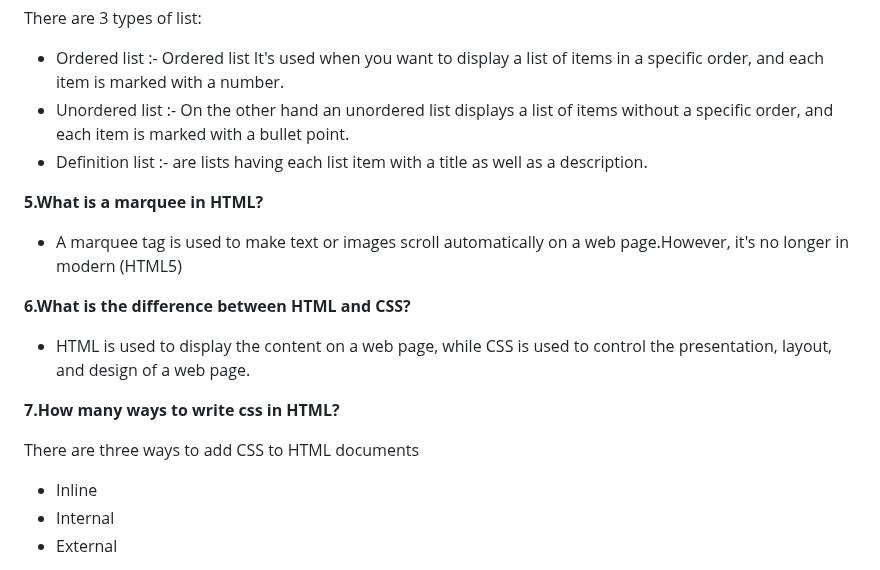
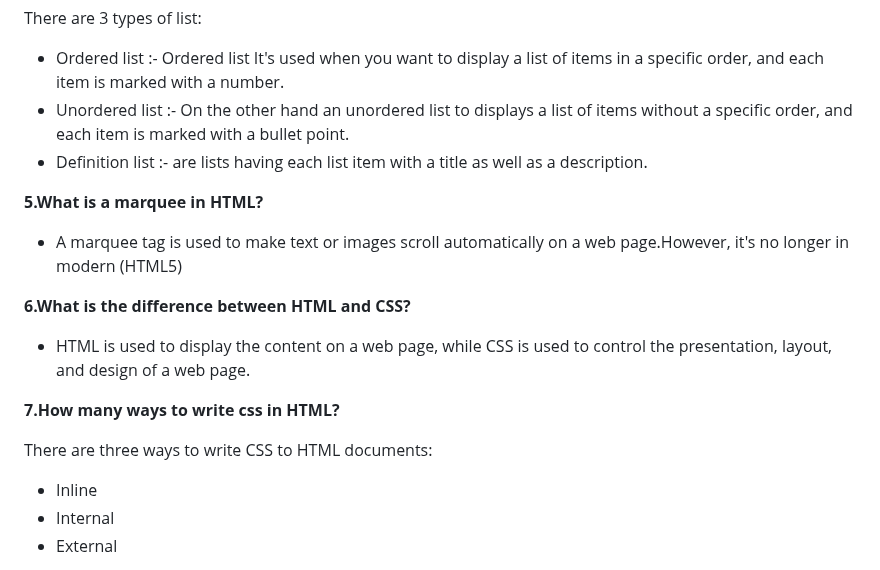
Before and after one commit to Nandakishore695/HTML-CSS-Javascript, a Markdown page: README.md, the part around the change. Drawn GitHub-style.

```diff
--- a/README.md
+++ b/README.md
@@ -24,7 +24,7 @@ New input types offered by HTML5
 
 There are 3 types of list:
 - Ordered list  :- Ordered list It's used when you want to display a list of items in a specific order, and each item is marked with a number.
-- Unordered list :- On the other hand an unordered list displays a list of items without a specific order, and each item is marked with a bullet point.
+- Unordered list :- On the other hand an unordered list to displays a list of items without a specific order, and each item is marked with a bullet point.
 - Definition list :- are lists having each list item with a title as well as a description.
 
 **5.What is a marquee in HTML?**
@@ -35,7 +35,7 @@ There are 3 types of list:
 
 **7.How many ways to write css in HTML?**
 
-There are three ways to add CSS to HTML documents
+There are three ways to write CSS to HTML documents:
 - Inline
 - Internal
 - External
```
